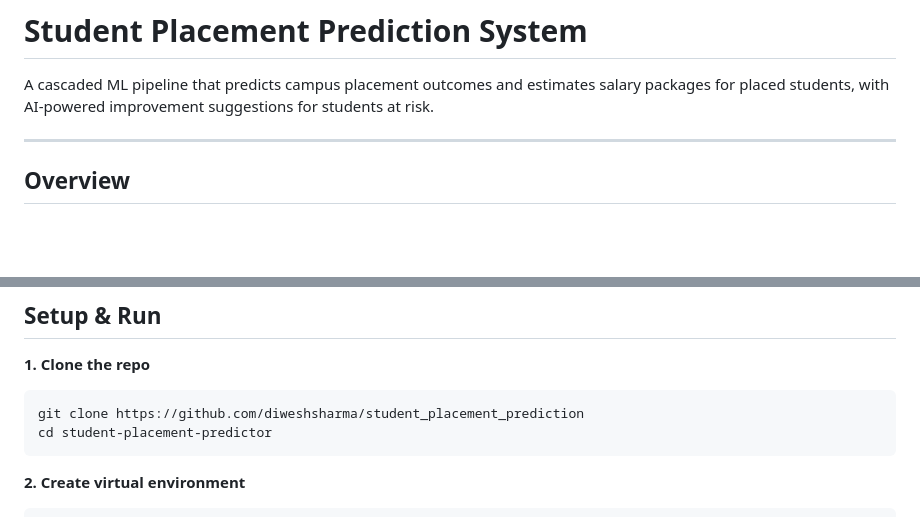
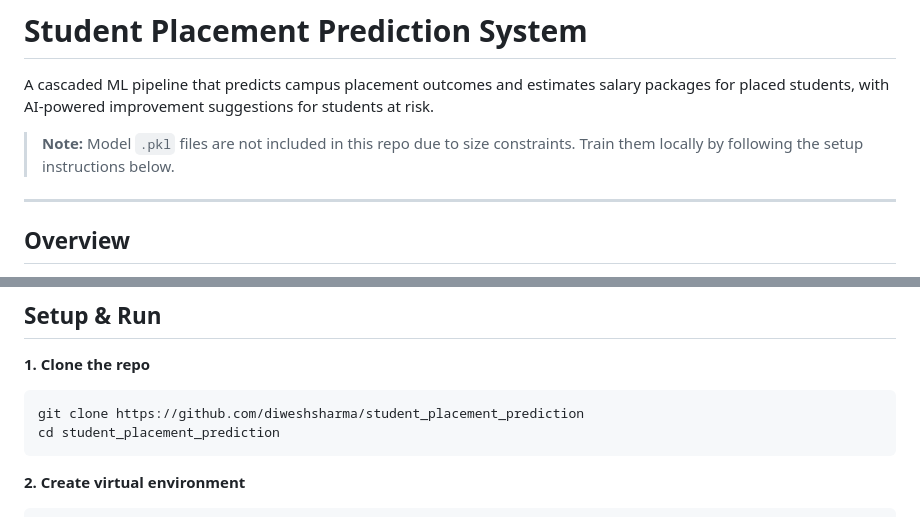
Before and after one commit to diweshsharma/student_placement_prediction, a Markdown page: README.md, 2 parts joined by grey strips. Drawn GitHub-style; blank space fills up the shorter version.

````diff
--- a/README.md
+++ b/README.md
@@ -1,6 +1,8 @@
 # Student Placement Prediction System
 
 A cascaded ML pipeline that predicts campus placement outcomes and estimates salary packages for placed students, with AI-powered improvement suggestions for students at risk.
+
+> **Note:** Model `.pkl` files are not included in this repo due to size constraints. Train them locally by following the setup instructions below.
 
 ---
 
@@ -144,7 +147,7 @@ Accepts weak areas list, returns AI-generated improvement suggestions.
 **1. Clone the repo**
 ```bash
 git clone https://github.com/diweshsharma/student_placement_prediction
-cd student-placement-predictor
+cd student_placement_prediction
 ```
 
 **2. Create virtual environment**
````
Also changed, not shown: other parts of README.md (+16 -11 lines).
